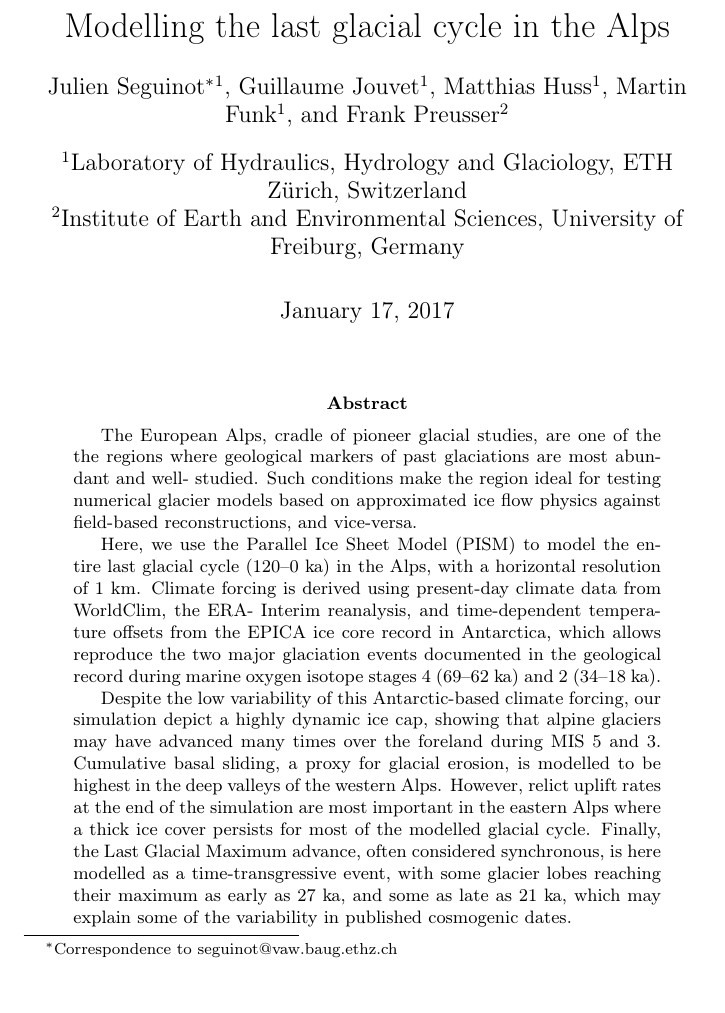
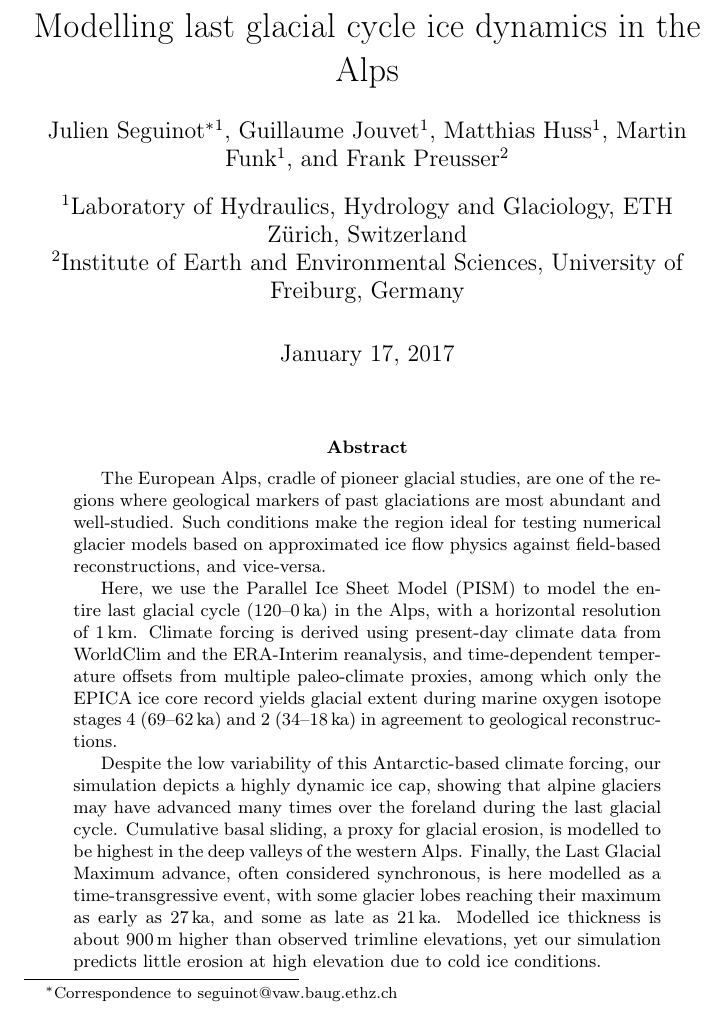
Before and after one commit to juseg/alps, a LaTeX paper (articles/cycle/alps-cycle.tex): part of page 1 of 2, cut so that both start at the same text, the shorter picture padded with empty space. Compiled offline with pdfLaTeX.

Commit message:
Update abstract and title to EGU 2017 version.

```diff
--- a/articles/cycle/alps-cycle.tex
+++ b/articles/cycle/alps-cycle.tex
@@ -14,7 +14,7 @@
 \newcommand{\todo}[1]{\textcolor{darkred}{\emph{[\textbf{TODO:} #1]}}}
 \newcommand{\aref}[0]{\textcolor{darkblue}{\textbf{[REF.]}}}
 
-\title{Modelling the last glacial cycle in the Alps}
+\title{Modelling last glacial cycle ice dynamics in the Alps}
 
 \author[1]{Julien Seguinot%
            \thanks{Correspondence to seguinot@vaw.baug.ethz.ch}}
@@ -36,31 +36,30 @@
 
 \begin{abstract}
 
-    The European Alps, cradle of pioneer glacial studies, are one of the the
+    The European Alps, cradle of pioneer glacial studies, are one of the
     regions where geological markers of past glaciations are most abundant and
-    well- studied. Such conditions make the region ideal for testing numerical
+    well-studied. Such conditions make the region ideal for testing numerical
     glacier models based on approximated ice flow physics against field-based
     reconstructions, and vice-versa.
 
     Here, we use the Parallel Ice Sheet Model (PISM) to model the entire last
-    glacial cycle (120–0 ka) in the Alps, with a horizontal resolution of 1 km.
-    Climate forcing is derived using present-day climate data from WorldClim,
-    the ERA- Interim reanalysis, and time-dependent temperature offsets from
-    the EPICA ice core record in Antarctica, which allows reproduce the two
-    major glaciation events documented in the geological record during marine
-    oxygen isotope stages 4 (69–62 ka) and 2 (34–18 ka).
+    glacial cycle (120--0\,ka) in the Alps, with a horizontal resolution of
+    1\,km. Climate forcing is derived using present-day climate data from
+    WorldClim and the ERA-Interim reanalysis, and time-dependent temperature
+    offsets from multiple paleo-climate proxies, among which only the EPICA ice
+    core record yields glacial extent during marine oxygen isotope stages~4
+    (69--62\,ka) and~2 (34--18\,ka) in agreement to geological reconstructions.
 
     Despite the low variability of this Antarctic-based climate forcing, our
-    simulation depict a highly dynamic ice cap, showing that alpine glaciers
-    may have advanced many times over the foreland during MIS 5 and 3.
-    Cumulative basal sliding, a proxy for glacial erosion, is modelled to be
-    highest in the deep valleys of the western Alps. However, relict uplift
-    rates at the end of the simulation are most important in the eastern Alps
-    where a thick ice cover persists for most of the modelled glacial cycle.
-    Finally, the Last Glacial Maximum advance, often considered synchronous, is
-    here modelled as a time-transgressive event, with some glacier lobes
-    reaching their maximum as early as 27 ka, and some as late as 21 ka, which
-    may explain some of the variability in published cosmogenic dates.
+    simulation depicts a highly dynamic ice cap, showing that alpine glaciers
+    may have advanced many times over the foreland during the last glacial
+    cycle. Cumulative basal sliding, a proxy for glacial erosion, is modelled
+    to be highest in the deep valleys of the western Alps. Finally, the Last
+    Glacial Maximum advance, often considered synchronous, is here modelled as
+    a time-transgressive event, with some glacier lobes reaching their maximum
+    as early as 27\,ka, and some as late as 21\,ka. Modelled ice thickness is
+    about 900\,m higher than observed trimline elevations, yet our simulation
+    predicts little erosion at high elevation due to cold ice conditions.
 
 \end{abstract}
 
```
